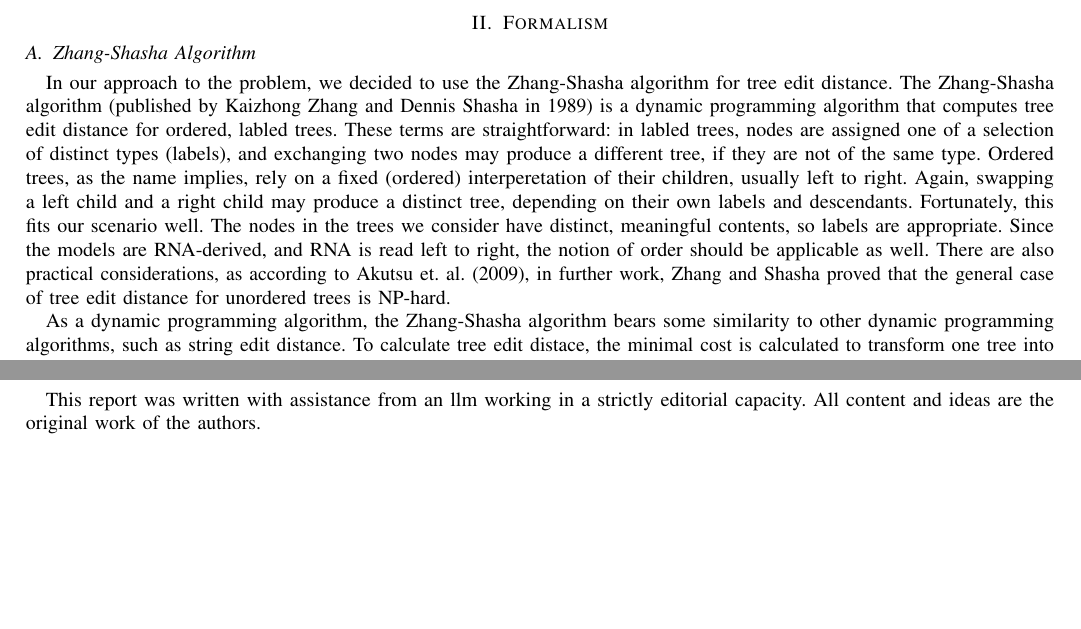
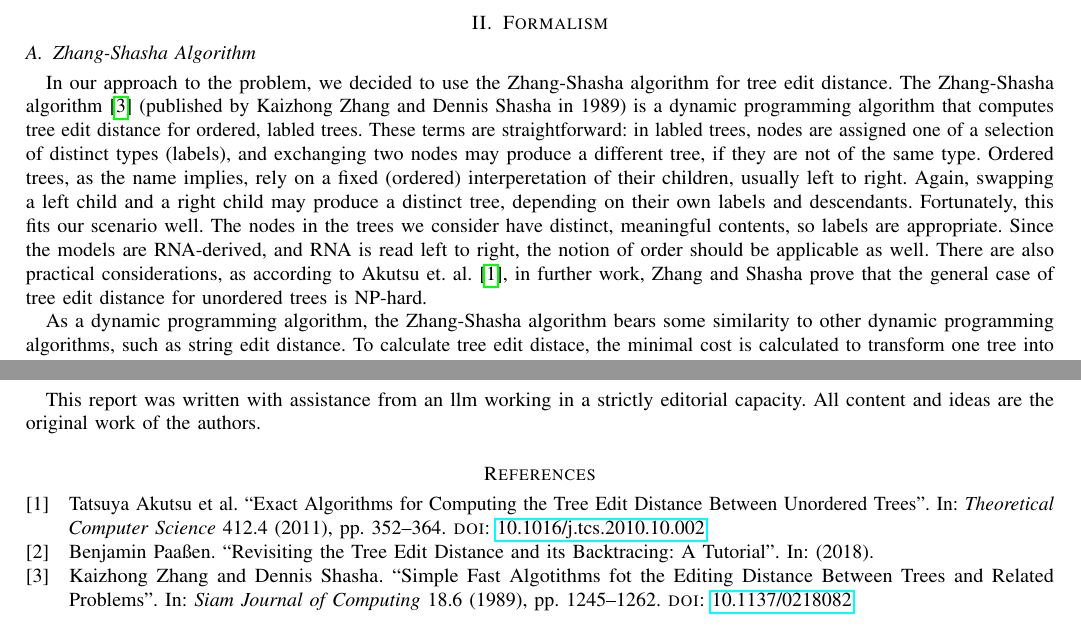
Before and after one commit to BRichli/RNACompare, a LaTeX paper (TexPaper/paper.tex, which reads TexPaper/Formalism.tex): two parts of pages 1 and 7 of 7, joined at a grey line, cut so that both start at the same text, the shorter picture padded with empty space. Compiled offline with pdfLaTeX; a missing font is replaced by an installed copy or a similar font; a LaTeX package or settings file that is missing is left out.

Commit message:
Added citations

```diff
--- a/TexPaper/Formalism.tex
+++ b/TexPaper/Formalism.tex
@@ -6,7 +6,7 @@
 \label{subsec:zhang-shasha}
 % JOSEPH WRITE FORMALISM FOR ZSS ie PSEUDOCODE AND SHORT EXPLANATION
 In our approach to the problem, we decided to use the Zhang-Shasha algorithm for tree edit distance.
-The Zhang-Shasha algorithm (published by Kaizhong Zhang and Dennis Shasha in 1989) is a dynamic programming algorithm
+The Zhang-Shasha algorithm \cite{ZSS} (published by Kaizhong Zhang and Dennis Shasha in 1989) is a dynamic programming algorithm
 that computes tree edit distance for ordered, labled trees. These terms are straightforward: in labled trees, nodes
 are assigned one of a selection of distinct types (labels), and exchanging two nodes may produce a different tree,
 if they are not of the same type. Ordered trees, as the name implies, rely on a fixed (ordered) interperetation
@@ -14,7 +14,7 @@ of their children, usually left to right. Again, swapping a left child and a rig
 tree, depending on their own labels and descendants. Fortunately, this fits our scenario well. The nodes in the
 trees we consider have distinct, meaningful contents, so labels are appropriate. Since the models are RNA-derived,
 and RNA is read left to right, the notion of order should be applicable as well. There are also practical considerations,
-as according to Akutsu et. al. (2009), in further work, Zhang and Shasha proved that the general case of tree edit distance
+as according to Akutsu et. al. \cite{ExactAlg}, in further work, Zhang and Shasha prove that the general case of tree edit distance
 for unordered trees is NP-hard.
 
 As a dynamic programming algorithm, the Zhang-Shasha algorithm bears some similarity to other dynamic programming
```
Also changed, not shown: TexPaper/Analasys.tex (+1 -1 lines).
